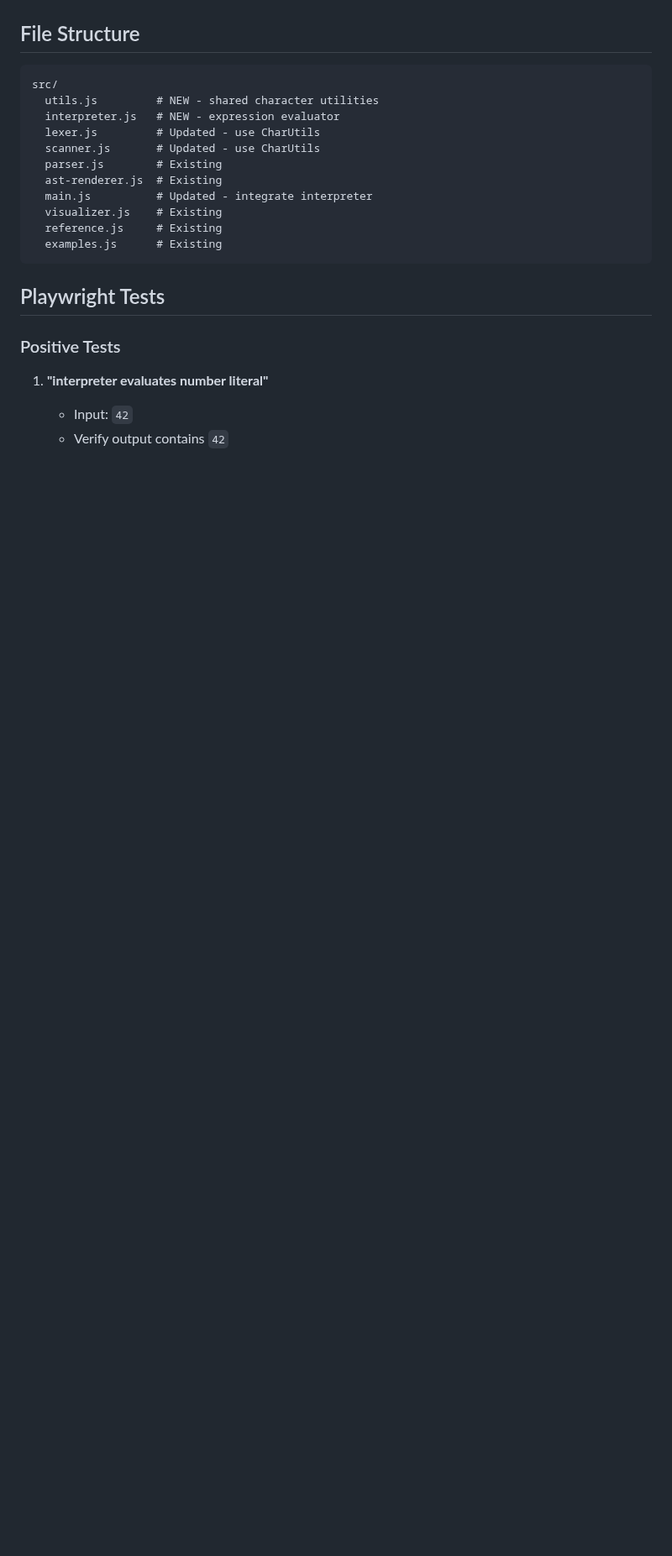
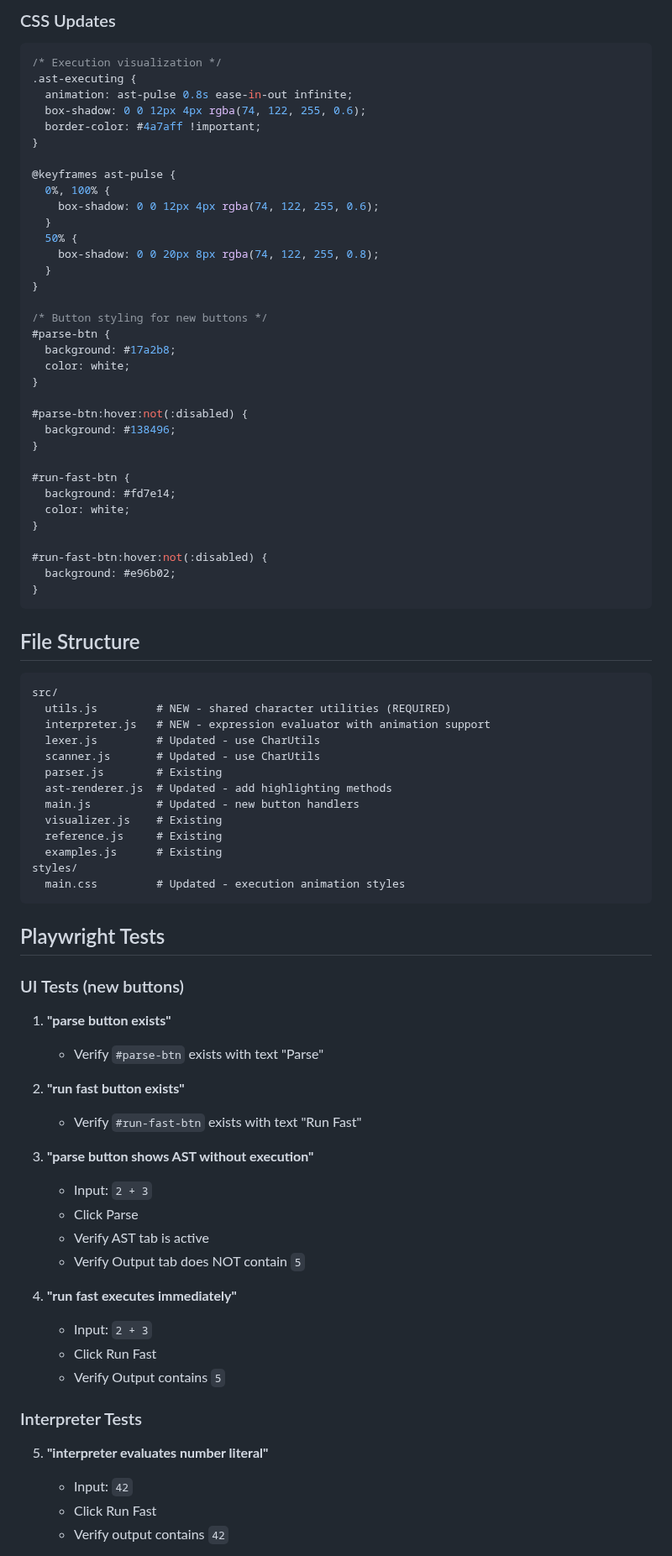
Before and after one commit to carlinw/simple-browser, a Markdown page: releases/6.md, the part around one of its changes. Shown at 84% size. Rendered like a GitHub page; blank space fills up the shorter version.

````diff
--- a/releases/6.md
+++ b/releases/6.md
@@ -299,25 +429,85 @@ Update lexer.js and scanner.js to use `CharUtils.isDigit()` etc.
+### CSS Updates
+
+```css
+/* Execution visualization */
+.ast-executing {
+  animation: ast-pulse 0.8s ease-in-out infinite;
+  box-shadow: 0 0 12px 4px rgba(74, 122, 255, 0.6);
+  border-color: #4a7aff !important;
+}
+
+@keyframes ast-pulse {
+  0%, 100% {
+    box-shadow: 0 0 12px 4px rgba(74, 122, 255, 0.6);
+  }
+  50% {
+    box-shadow: 0 0 20px 8px rgba(74, 122, 255, 0.8);
+  }
+}
+
+/* Button styling for new buttons */
+#parse-btn {
+  background: #17a2b8;
+  color: white;
+}
+
+#parse-btn:hover:not(:disabled) {
+  background: #138496;
+}
+
+#run-fast-btn {
+  background: #fd7e14;
+  color: white;
+}
+
+#run-fast-btn:hover:not(:disabled) {
+  background: #e96b02;
+}
+```
 
 ## File Structure
 
 ```
 src/
-  utils.js         # NEW - shared character utilities
-  interpreter.js   # NEW - expression evaluator
+  utils.js         # NEW - shared character utilities (REQUIRED)
+  interpreter.js   # NEW - expression evaluator with animation support
   lexer.js         # Updated - use CharUtils
   scanner.js       # Updated - use CharUtils
   parser.js        # Existing
-  ast-renderer.js  # Existing
-  main.js          # Updated - integrate interpreter
+  ast-renderer.js  # Updated - add highlighting methods
+  main.js          # Updated - new button handlers
   visualizer.js    # Existing
   reference.js     # Existing
   examples.js      # Existing
+styles/
+  main.css         # Updated - execution animation styles
 ```
 
 ## Playwright Tests
 
-### Positive Tests
+### UI Tests (new buttons)
 
-1. **"interpreter evaluates number literal"**
+1. **"parse button exists"**
+   - Verify `#parse-btn` exists with text "Parse"
+
+2. **"run fast button exists"**
+   - Verify `#run-fast-btn` exists with text "Run Fast"
+
+3. **"parse button shows AST without execution"**
+   - Input: `2 + 3`
+   - Click Parse
+   - Verify AST tab is active
+   - Verify Output tab does NOT contain `5`
+
+4. **"run fast executes immediately"**
+   - Input: `2 + 3`
+   - Click Run Fast
+   - Verify Output contains `5`
+
+### Interpreter Tests
+
+5. **"interpreter evaluates number literal"**
    - Input: `42`
+   - Click Run Fast
    - Verify output contains `42`
 
````
Also changed, not shown: other parts of releases/6.md (+373 -229 lines).
